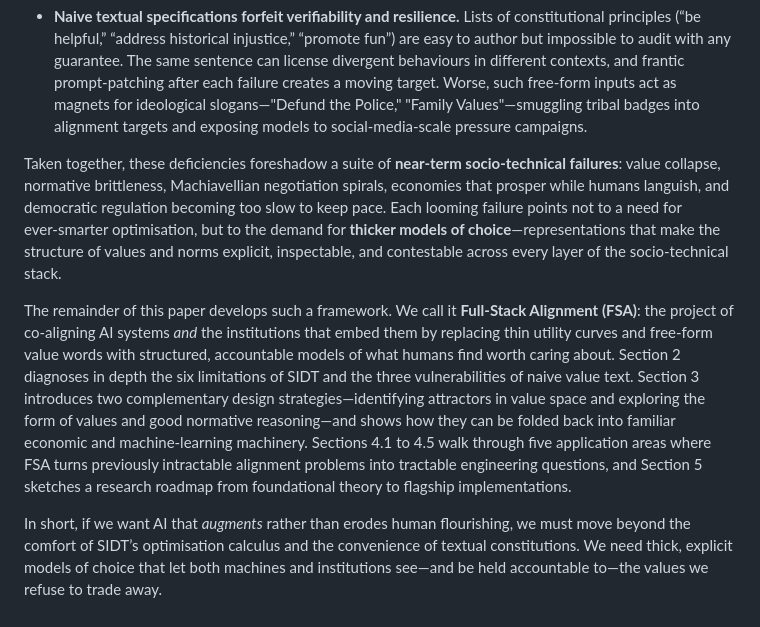
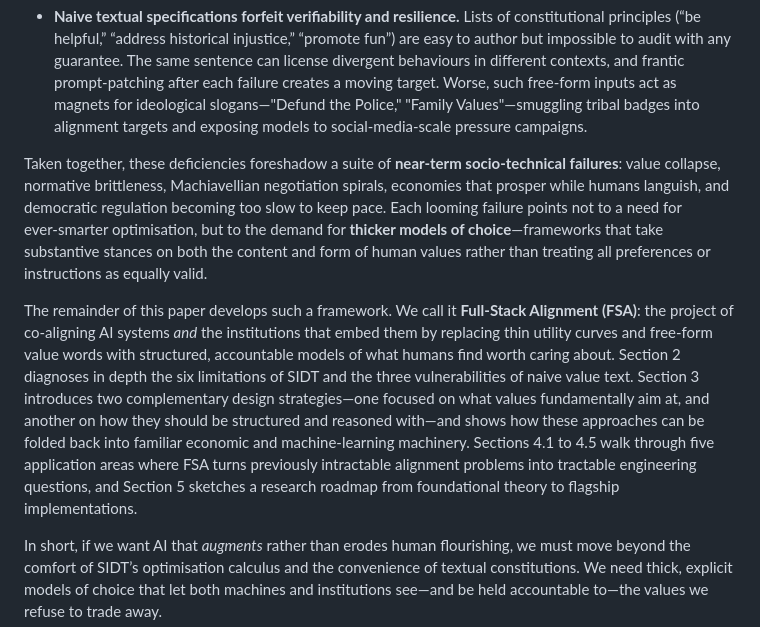
Before and after one commit to meaningalignment/coaligning, a Markdown page: 1-introduction.md, the part around the change. Drawn GitHub-style.

Commit message:
claude intro

```diff
--- a/1-introduction.md
+++ b/1-introduction.md
@@ -8,8 +8,9 @@ Recognising this, many researchers have reached for the **Standard Institution D
 
 * **Naive textual specifications forfeit verifiability and resilience.** Lists of constitutional principles (“be helpful,” “address historical injustice,” “promote fun”) are easy to author but impossible to audit with any guarantee.  The same sentence can license divergent behaviours in different contexts, and frantic prompt‑patching after each failure creates a moving target.  Worse, such free‑form inputs act as magnets for ideological slogans—"Defund the Police," "Family Values"—smuggling tribal badges into alignment targets and exposing models to social‑media‑scale pressure campaigns.
 
-Taken together, these deficiencies foreshadow a suite of **near‑term socio‑technical failures**: value collapse, normative brittleness, Machiavellian negotiation spirals, economies that prosper while humans languish, and democratic regulation becoming too slow to keep pace.  Each looming failure points not to a need for ever‑smarter optimisation, but to the demand for **thicker models of choice**—representations that make the structure of values and norms explicit, inspectable, and contestable across every layer of the socio‑technical stack.
+Taken together, these deficiencies foreshadow a suite of **near‑term socio‑technical failures**: value collapse, normative brittleness, Machiavellian negotiation spirals, economies that prosper while humans languish, and democratic regulation becoming too slow to keep pace.  Each looming failure points not to a need for ever‑smarter optimisation, but to the demand for **thicker models of choice**—frameworks that take substantive stances on both the content and form of human values rather than treating all preferences or instructions as equally valid.
 
-The remainder of this paper develops such a framework.  We call it **Full‑Stack Alignment (FSA)**: the project of co‑aligning AI systems *and* the institutions that embed them by replacing thin utility curves and free‑form value words with structured, accountable models of what humans find worth caring about.  Section 2 diagnoses in depth the six limitations of SIDT and the three vulnerabilities of naive value text.  Section 3 introduces two complementary design strategies—identifying attractors in value space and exploring the form of values and good normative reasoning—and shows how they can be folded back into familiar economic and machine‑learning machinery.  Sections 4.1 to 4.5 walk through five application areas where FSA turns previously intractable alignment problems into tractable engineering questions, and Section 5 sketches a research roadmap from foundational theory to flagship implementations.
+The remainder of this paper develops such a framework.  We call it **Full‑Stack Alignment (FSA)**: the project of co‑aligning AI systems *and* the institutions that embed them by replacing thin utility curves and free‑form value words with structured, accountable models of what humans find worth caring about.  Section 2 diagnoses in depth the six limitations of SIDT and the three vulnerabilities of naive value text. Section 3 introduces two complementary design strategies—one focused on what values fundamentally aim at, and another on how they should be structured and reasoned with—and
+  shows how these approaches can be folded back into familiar economic and machine‑learning machinery. Sections 4.1 to 4.5 walk through five application areas where FSA turns previously intractable alignment problems into tractable engineering questions, and Section 5 sketches a research roadmap from foundational theory to flagship implementations.
 
 In short, if we want AI that *augments* rather than erodes human flourishing, we must move beyond the comfort of SIDT’s optimisation calculus and the convenience of textual constitutions.  We need thick, explicit models of choice that let both machines and institutions see—and be held accountable to—the values we refuse to trade away.
```
